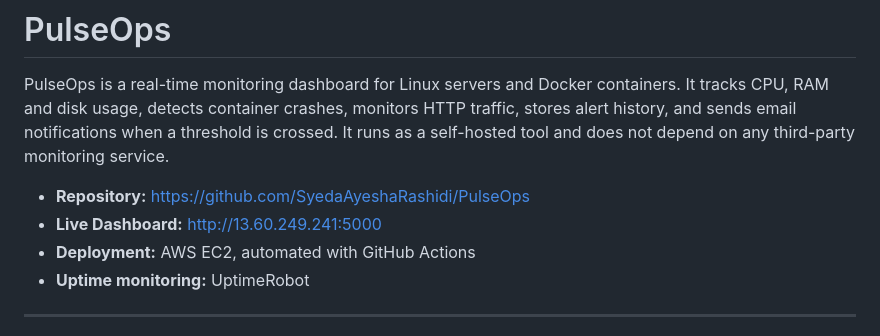
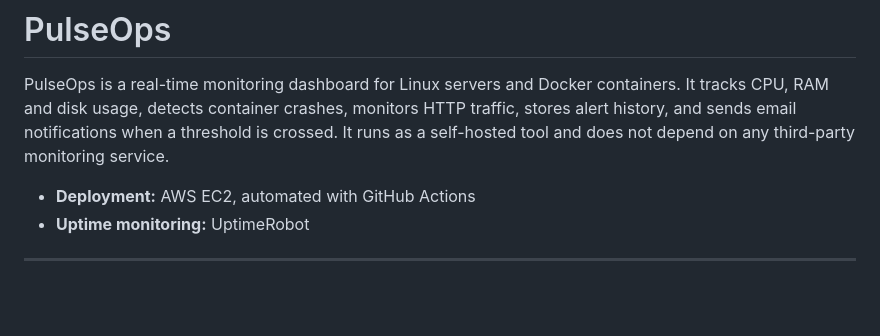
Before and after one commit to SyedaAyeshaRashidi/PulseOps, a Markdown page: README.md, the part around the change. Drawn GitHub-style; blank space fills up the shorter version.

```diff
--- a/README.md
+++ b/README.md
@@ -2,8 +2,6 @@
 
 PulseOps is a real-time monitoring dashboard for Linux servers and Docker containers. It tracks CPU, RAM and disk usage, detects container crashes, monitors HTTP traffic, stores alert history, and sends email notifications when a threshold is crossed. It runs as a self-hosted tool and does not depend on any third-party monitoring service.
 
-- **Repository:** https://github.com/SyedaAyeshaRashidi/PulseOps
-- **Live Dashboard:** http://13.60.249.241:5000
 - **Deployment:** AWS EC2, automated with GitHub Actions
 - **Uptime monitoring:** UptimeRobot
 
```
